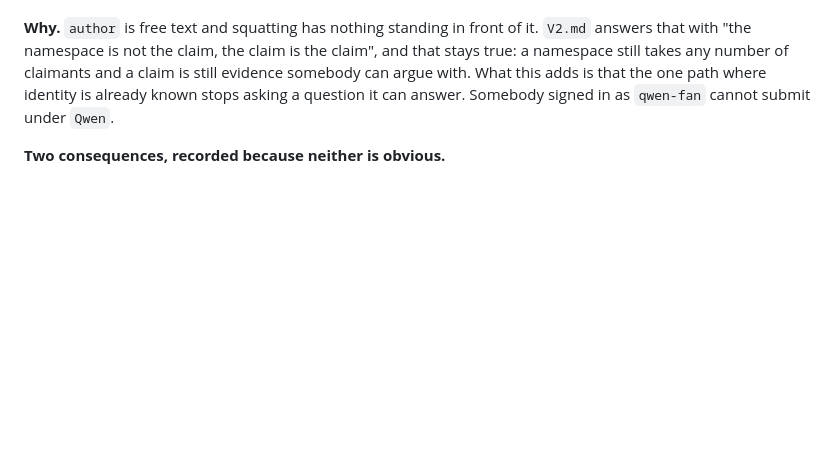
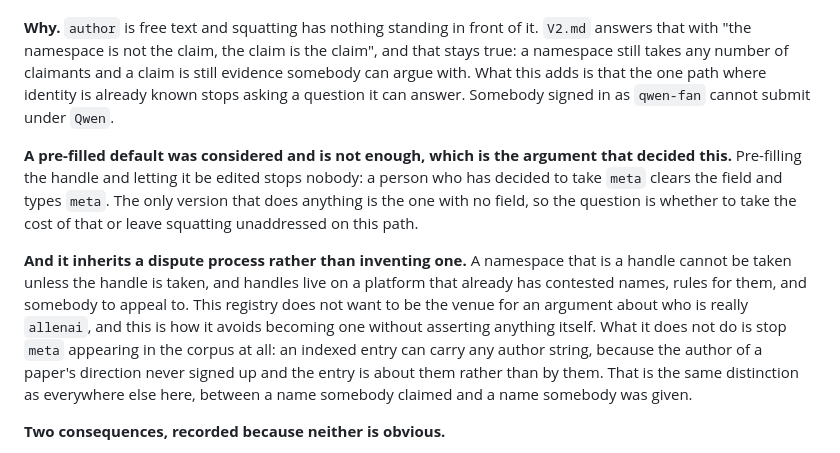
Before and after one commit to controlbun/registry, a Markdown page: DECISIONS.md, the part around the change. Drawn GitHub-style; blank space fills up the shorter version.

Commit message:
The argument that decided the namespace rule, not just its conclusion
A pre-filled default stops nobody. Somebody who has decided to take `meta`
clears the field and types `meta`, so the only version that does anything is
the one with no field. The entry recorded the conclusion and left that out.

The second half was missing too: a namespace that is a handle cannot be taken
unless the handle is taken, and handles live on a platform that already has
contested names and rules for them. This registry does not want to be the venue
for an argument about who is really `allenai`, and this avoids becoming one
without asserting anything. It does not stop `meta` appearing in the corpus: an
indexed entry can carry any author string, because the author of a paper never
signed up and the entry is about them rather than by them.

Co-Authored-By: Claude Opus 5 (1M context) <noreply@anthropic.com>

```diff
--- a/DECISIONS.md
+++ b/DECISIONS.md
@@ -2616,6 +2616,24 @@ a claim is still evidence somebody can argue with. What this adds is that the
 one path where identity is already known stops asking a question it can answer.
 Somebody signed in as `qwen-fan` cannot submit under `Qwen`.
 
+**A pre-filled default was considered and is not enough, which is the argument
+that decided this.** Pre-filling the handle and letting it be edited stops
+nobody: a person who has decided to take `meta` clears the field and types
+`meta`. The only version that does anything is the one with no field, so the
+question is whether to take the cost of that or leave squatting unaddressed on
+this path.
+
+**And it inherits a dispute process rather than inventing one.** A namespace
+that is a handle cannot be taken unless the handle is taken, and handles live on
+a platform that already has contested names, rules for them, and somebody to
+appeal to. This registry does not want to be the venue for an argument about who
+is really `allenai`, and this is how it avoids becoming one without asserting
+anything itself. What it does not do is stop `meta` appearing in the corpus at
+all: an indexed entry can carry any author string, because the author of a
+paper's direction never signed up and the entry is about them rather than by
+them. That is the same distinction as everywhere else here, between a name
+somebody claimed and a name somebody was given.
+
 **Two consequences, recorded because neither is obvious.**
 
 The first real claim in this corpus is the first exception. Namespace `soham`,
```
